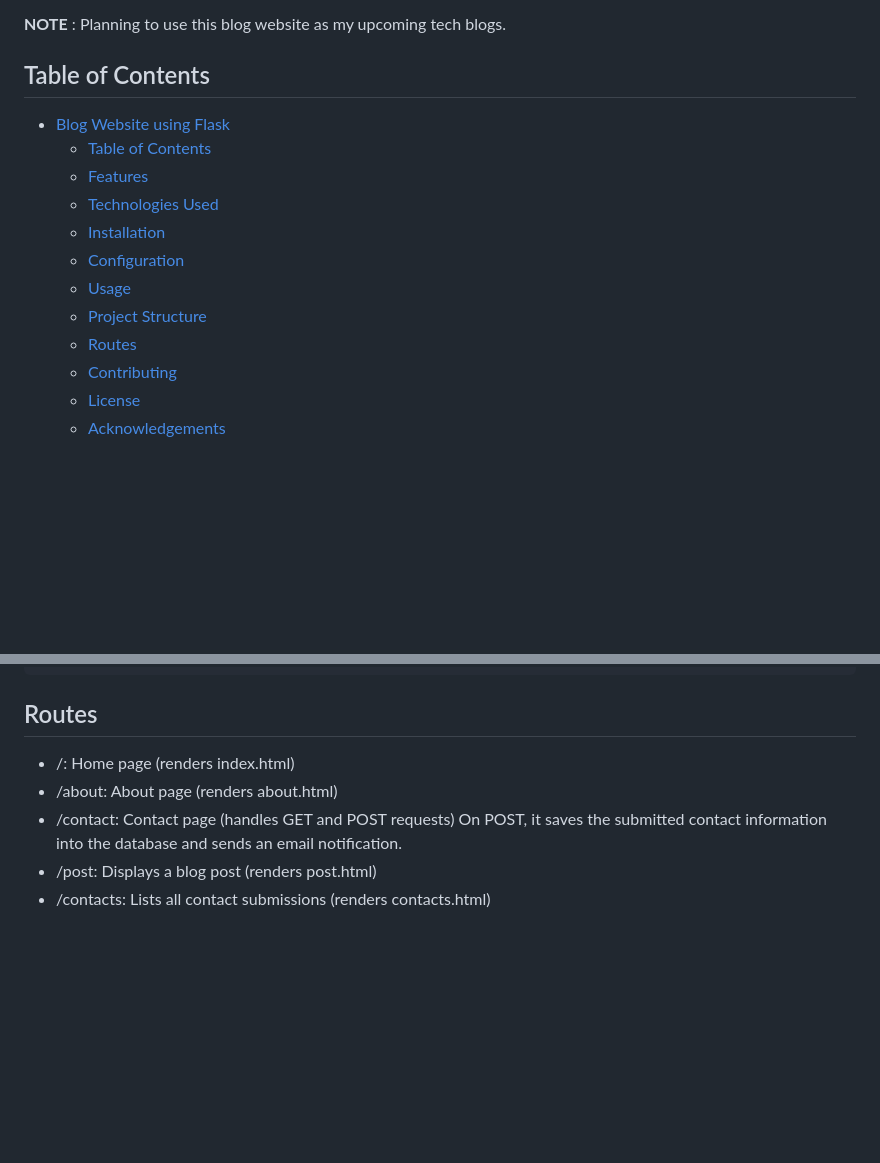
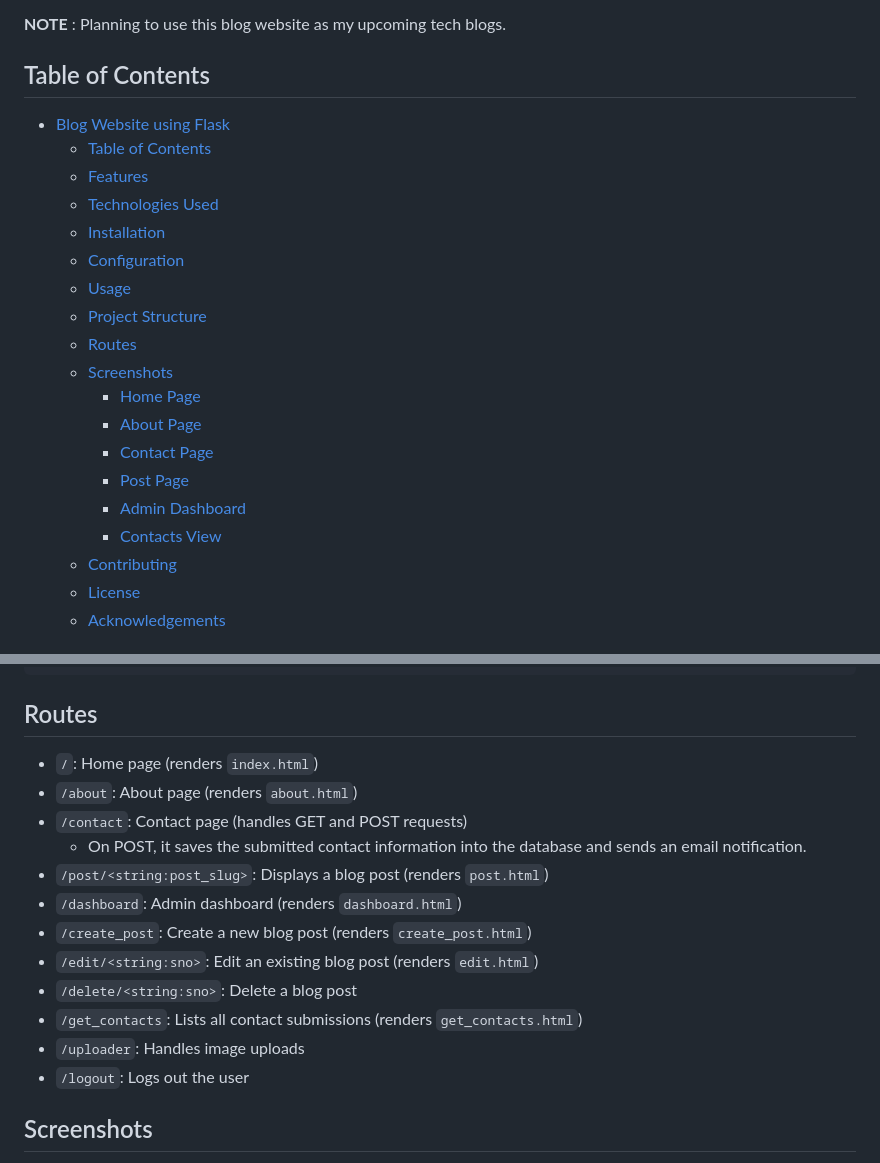
Before and after one commit to SuhelKhanCA/Blog-Website-flask, a Markdown page: README.md, 2 parts joined by grey strips. GitHub-like rendering; blank space fills up the shorter version.

```diff
--- a/README.md
+++ b/README.md
@@ -5,6 +5,7 @@ A simple blog website built with Flask. This project includes features for displ
 **NOTE** : Planning to use this blog website as my upcoming tech blogs.
 
 ## Table of Contents
+
 - [Blog Website using Flask](#blog-website-using-flask)
   - [Table of Contents](#table-of-contents)
   - [Features](#features)
@@ -14,6 +15,13 @@ A simple blog website built with Flask. This project includes features for displ
   - [Usage](#usage)
   - [Project Structure](#project-structure)
   - [Routes](#routes)
+  - [Screenshots](#screenshots)
+    - [Home Page](#home-page)
+    - [About Page](#about-page)
+    - [Contact Page](#contact-page)
+    - [Post Page](#post-page)
+    - [Admin Dashboard](#admin-dashboard)
+    - [Contacts View](#contacts-view)
   - [Contributing](#contributing)
   - [License](#license)
   - [Acknowledgements](#acknowledgements)
@@ -107,9 +119,18 @@ Blog-Website-flask/
 
 ## Routes
 
-- /: Home page (renders index.html)
-- /about: About page (renders about.html)
-- /contact: Contact page (handles GET and POST requests)
-On POST, it saves the submitted contact information into the database and sends an email notification.
-- /post: Displays a blog post (renders post.html)
-- /contacts: Lists all contact submissions (renders contacts.html)
+- `/`: Home page (renders `index.html`)
+- `/about`: About page (renders `about.html`)
+- `/contact`: Contact page (handles GET and POST requests)
+  - On POST, it saves the submitted contact information into the database and sends an email notification.
+- `/post/<string:post_slug>`: Displays a blog post (renders `post.html`)
+- `/dashboard`: Admin dashboard (renders `dashboard.html`)
+- `/create_post`: Create a new blog post (renders `create_post.html`)
+- `/edit/<string:sno>`: Edit an existing blog post (renders `edit.html`)
+- `/delete/<string:sno>`: Delete a blog post
+- `/get_contacts`: Lists all contact submissions (renders `get_contacts.html`)
+- `/uploader`: Handles image uploads
+- `/logout`: Logs out the user
+
+## Screenshots
+
```
Also changed, not shown: other parts of README.md (+41 -9 lines).
